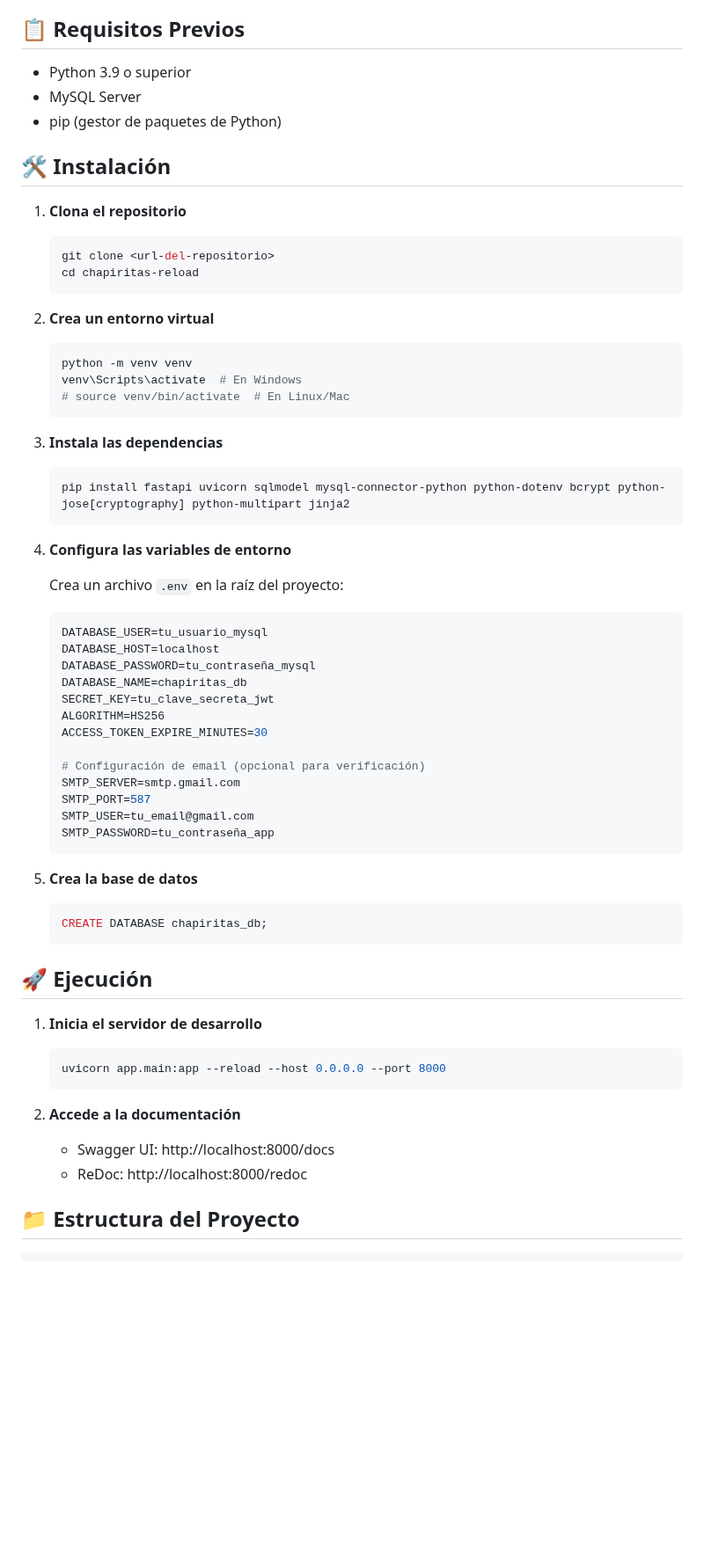
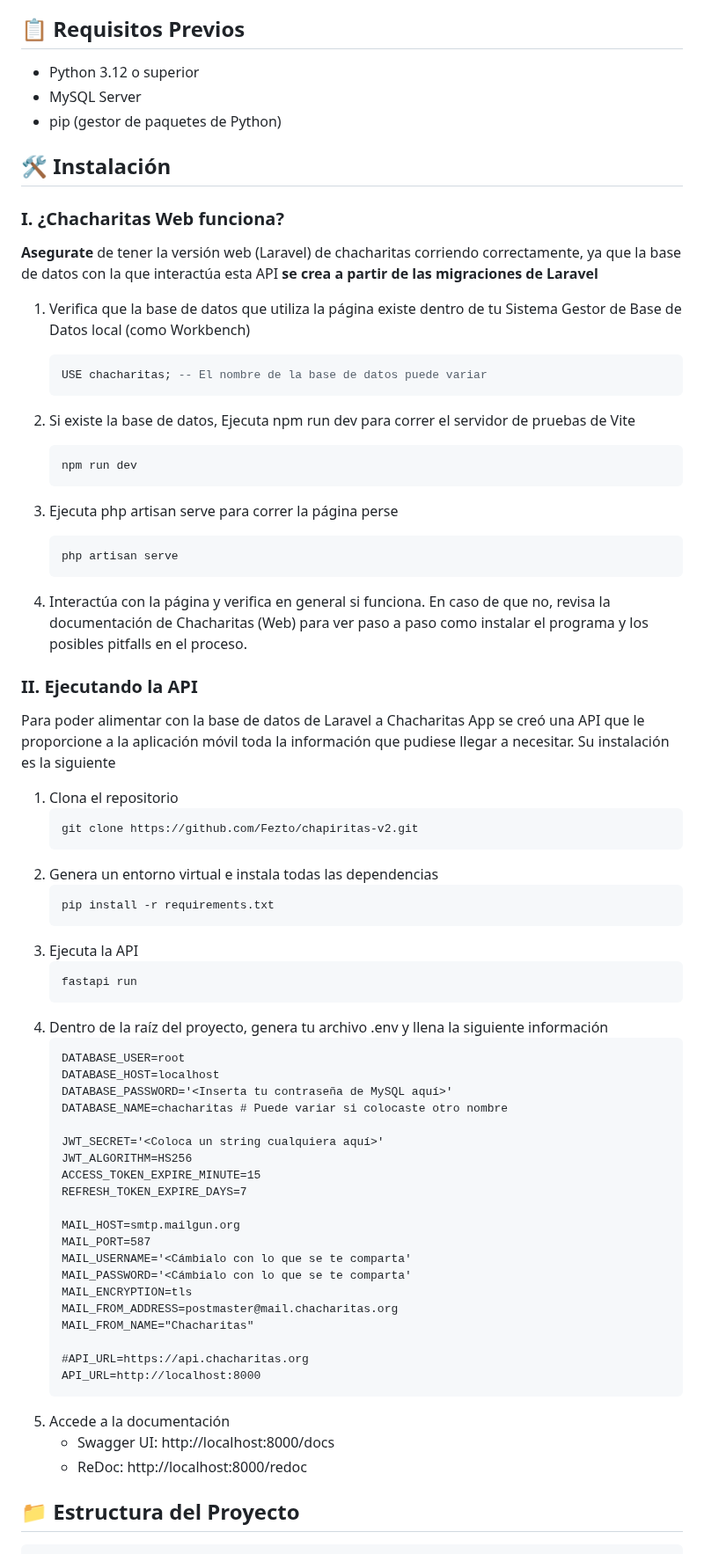
Before and after one commit to Fezto/chapiritas-v2, a Markdown page: README.md, the part around one of its changes. Shown at 88% size. Drawn GitHub-style; blank space fills up the shorter version.

Commit message:
Modificación del README

````diff
--- a/README.md
+++ b/README.md
@@ -30,64 +18,77 @@ La API está desarrollada con FastAPI y SQLModel. Esta aplicación proporciona t
 
 ## 📋 Requisitos Previos
 
-- Python 3.9 o superior
+- Python 3.12 o superior
 - MySQL Server
 - pip (gestor de paquetes de Python)
 
 ## 🛠️ Instalación
 
-1. **Clona el repositorio**
+### I. ¿Chacharitas Web funciona?
+
+**Asegurate** de tener la versión web (Laravel) de chacharitas corriendo correctamente, ya que la base de datos con la que interactúa esta API **se crea a partir de las migraciones de Laravel**
+
+1. Verifica que la base de datos que utiliza la página existe dentro de tu Sistema Gestor de Base de Datos local (como Workbench)
+   ```sql
+   USE chacharitas; -- El nombre de la base de datos puede variar
+   ```
+2. Si existe la base de datos, Ejecuta npm run dev para correr el servidor de pruebas de Vite
    ```bash
-   git clone <url-del-repositorio>
-   cd chapiritas-reload
+   npm run dev
    ```
+2. Ejecuta php artisan serve para correr la página perse
+    ```bash
+    php artisan serve
+    ```
 
-2. **Crea un entorno virtual**
+3. Interactúa con la  página y verifica en general si funciona. En caso de que no, revisa la documentación de Chacharitas (Web) para ver paso a paso como instalar el programa y los posibles pitfalls en el proceso.
+
+### II. Ejecutando la API
+
+Para poder alimentar con la base de datos de Laravel a Chacharitas App se creó una API que le proporcione a la aplicación móvil toda la información que pudiese llegar a necesitar. Su instalación es la siguiente
+
+1. Clona el repositorio
    ```bash
-   python -m venv venv
-   venv\Scripts\activate  # En Windows
-   # source venv/bin/activate  # En Linux/Mac
+   git clone https://github.com/Fezto/chapiritas-v2.git
    ```
+2. Genera un entorno virtual e instala todas las dependencias
+   ```bash
+   pip install -r requirements.txt
+   ```
+3. Ejecuta la API
+    ```bash
+    fastapi run
+    ```
+4. Dentro de la raíz del proyecto, genera tu archivo .env y llena la siguiente información
+    ```dotenv
+    DATABASE_USER=root
+    DATABASE_HOST=localhost
+    DATABASE_PASSWORD='<Inserta tu contraseña de MySQL aquí>'
+    DATABASE_NAME=chacharitas # Puede variar si colocaste otro nombre
 
-3. **Instala las dependencias**
-   ```bash
-   pip install fastapi uvicorn sqlmodel mysql-connector-python python-dotenv bcrypt python-jose[cryptography] python-multipart jinja2
-   ```
+    JWT_SECRET='<Coloca un string cualquiera aquí>'
+    JWT_ALGORITHM=HS256
+    ACCESS_TOKEN_EXPIRE_MINUTE=15
+    REFRESH_TOKEN_EXPIRE_DAYS=7
 
-4. **Configura las variables de entorno**
+    MAIL_HOST=smtp.mailgun.org
+    MAIL_PORT=587
+    MAIL_USERNAME='<Cámbialo con lo que se te comparta'
+    MAIL_PASSWORD='<Cámbialo con lo que se te comparta'
+    MAIL_ENCRYPTION=tls
+    MAIL_FROM_ADDRESS=postmaster@mail.chacharitas.org
+    MAIL_FROM_NAME="Chacharitas"
 
-   Crea un archivo `.env` en la raíz del proyecto:
-   ```env
-   DATABASE_USER=tu_usuario_mysql
-   DATABASE_HOST=localhost
-   DATABASE_PASSWORD=tu_contraseña_mysql
-   DATABASE_NAME=chapiritas_db
-   SECRET_KEY=tu_clave_secreta_jwt
-   ALGORITHM=HS256
-   ACCESS_TOKEN_EXPIRE_MINUTES=30
+    #API_URL=https://api.chacharitas.org
+    API_URL=http://localhost:8000
+    ```
+5. Accede a la documentación
+    - Swagger UI: http://localhost:8000/docs
+    - ReDoc: http://localhost:8000/redoc
 
-   # Configuración de email (opcional para verificación)
-   SMTP_SERVER=smtp.gmail.com
-   SMTP_PORT=587
-   SMTP_USER=tu_email@gmail.com
-   SMTP_PASSWORD=tu_contraseña_app
-   ```
 
-5. **Crea la base de datos**
-   ```sql
-   CREATE DATABASE chapiritas_db;
-   ```
 
-## 🚀 Ejecución
 
-1. **Inicia el servidor de desarrollo**
-   ```bash
-   uvicorn app.main:app --reload --host 0.0.0.0 --port 8000
-   ```
-
-2. **Accede a la documentación**
-   - Swagger UI: http://localhost:8000/docs
-   - ReDoc: http://localhost:8000/redoc
 
 ## 📁 Estructura del Proyecto
 
````
Also changed, not shown: other parts of README.md (+12 -15 lines).
